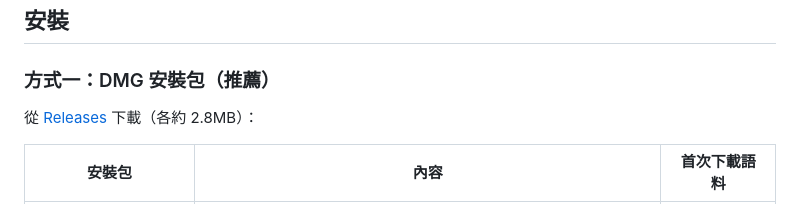
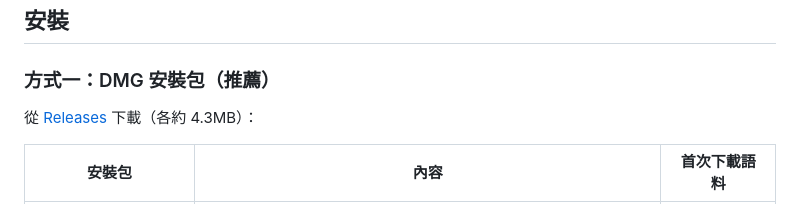
Before and after one commit to FakeRocket543/yabomish, a Markdown page: README.md, the part around the change. Rendered like a GitHub page.

Commit message:
docs: fix DMG size 2.8MB → 4.3MB in README

```diff
--- a/README.md
+++ b/README.md
@@ -14,7 +14,7 @@ macOS 嘸蝦米輸入法 — 純 Swift、零依賴。聯想語料於首次打字
 
 ### 方式一：DMG 安裝包（推薦）
 
-從 [Releases](https://github.com/FakeRocket543/yabomish/releases) 下載（各約 2.8MB）：
+從 [Releases](https://github.com/FakeRocket543/yabomish/releases) 下載（各約 4.3MB）：
 
 | 安裝包 | 內容 | 首次下載語料 |
 |--------|------|------------|
```
